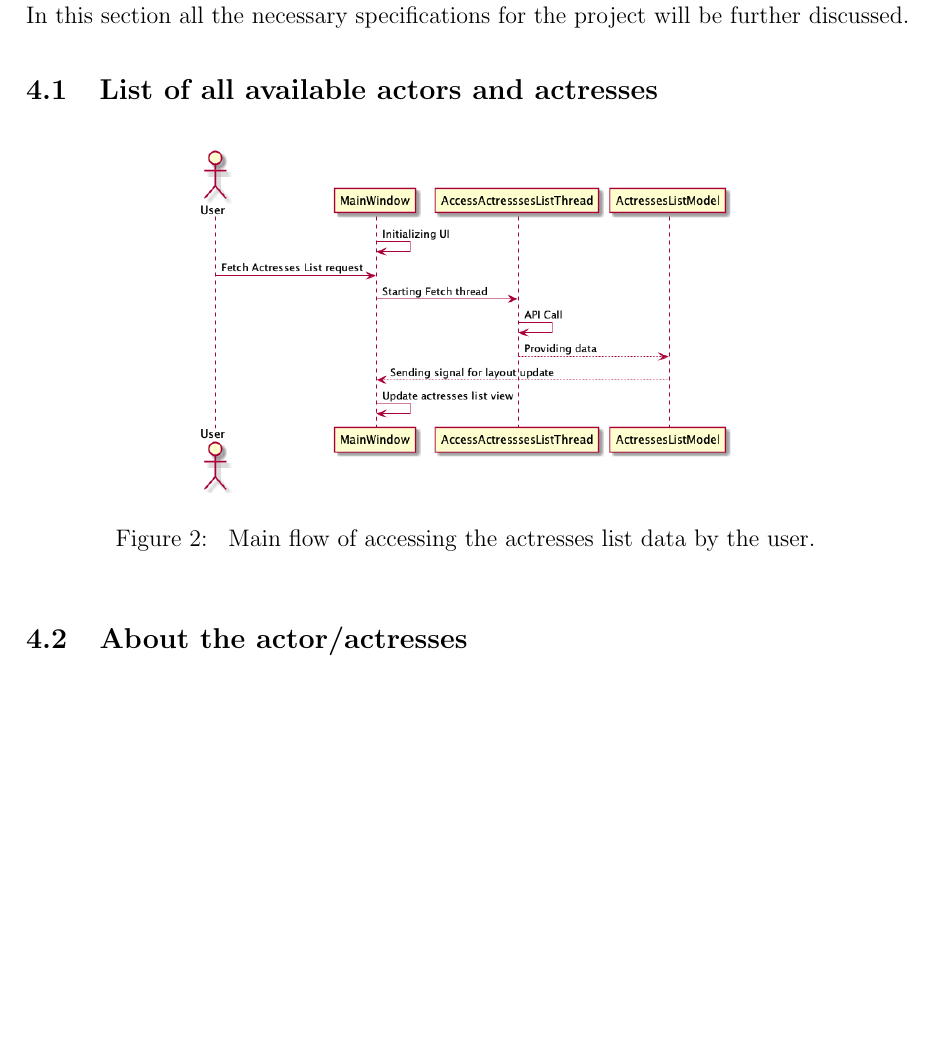
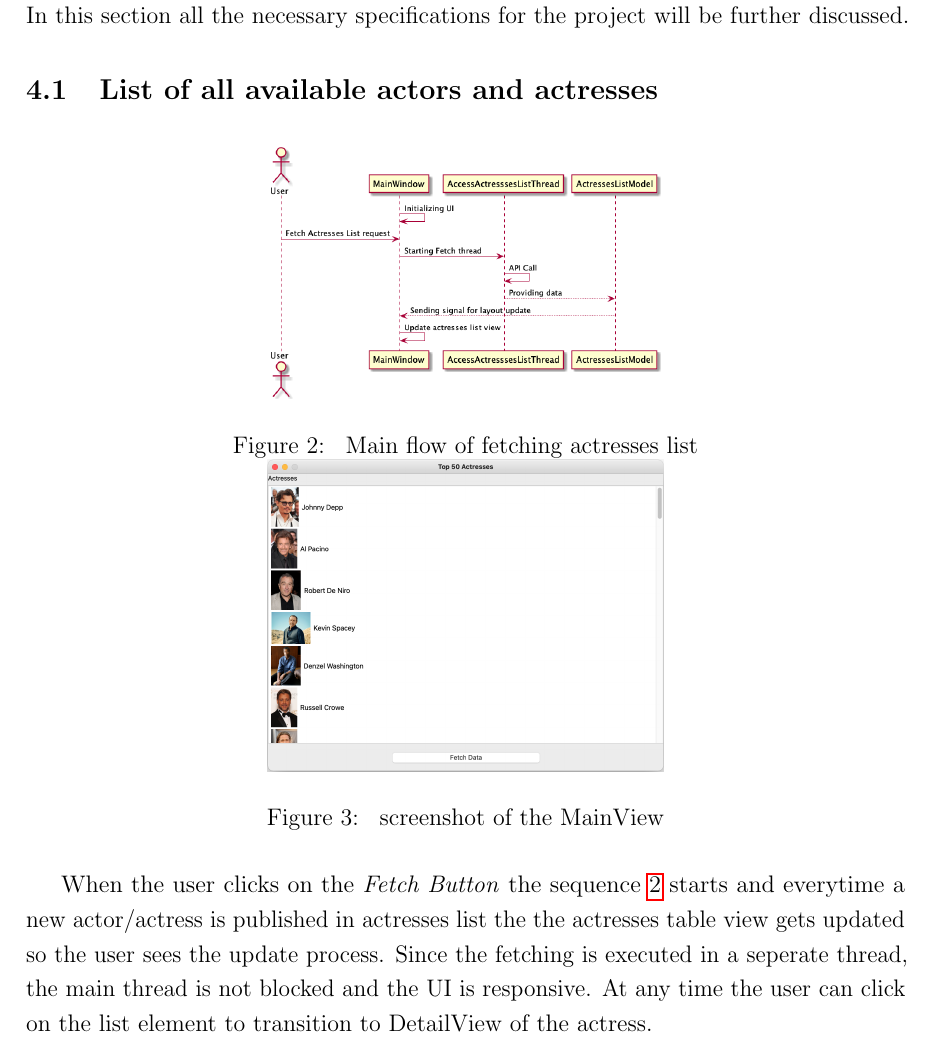
Before and after one commit to snakept/imdb_software_actors, a LaTeX document (Document/Task5_Document_Prenissl.tex): part of page 5 of 5 before the commit and part of page 5 of 6 after it, cut so that both start at the same text, the shorter picture padded with empty space. Compiled offline with pdfLaTeX.

Commit message:
- finished section 4.1

```diff
--- a/Document/Task5_Document_Prenissl.tex
+++ b/Document/Task5_Document_Prenissl.tex
@@ -3,6 +3,7 @@
 \usepackage[a4paper, left=3cm, right=2.5cm]{geometry}
 \usepackage[utf8]{inputenc}
 \usepackage[english]{babel}
+\usepackage{subfigure}
 \usepackage{blindtext}
 \usepackage{microtype}
 \usepackage{graphicx}
@@ -137,13 +138,20 @@ wrapper for a data instance.
 In this section all the necessary specifications for the project will be further discussed.
 
 \subsection{List of all available actors and actresses} \label{list-actors}
-\begin{figure}[H]
-      \begin{center}
-            \includegraphics[scale=0.4]{img/fetch_actresses_flow.png}
-            \caption{\label{fig:fetch-actresses-flow} Main flow of accessing the actresses list data
-            by the user.}
-      \end{center}
+\begin{figure}[h]
+      \centering
+      \includegraphics[width=0.45\textwidth]{img/fetch_actresses_flow.png}
+      \caption[width=0.45\textwidth]{\label{fig:fetch-actresses-flow} Main flow of fetching actresses list}
+      \includegraphics[width=0.45\textwidth]{img/main-window-screen.png}
+      \caption[width=0.45\textwidth]{\label{fig:main-window-screen} screenshot of the MainView}
 \end{figure}
+
+When the user clicks on the \textit{Fetch Button} the sequence \ref{fig:fetch-actresses-flow} starts
+and everytime a new actor/actress is published in actresses list the the actresses table view gets
+updated so the user sees the update process. Since the fetching is executed in a seperate thread, the
+main thread is not blocked and the UI is responsive. At any time the user can click on the list element
+to transition to DetailView of the actress.
+
 
 \subsection{About the actor/actresses} \label{about}
 
```
Also changed, not shown: Document/Task5_Document_Prenissl.pdf, Document/img/main-window-screen.png (added).
